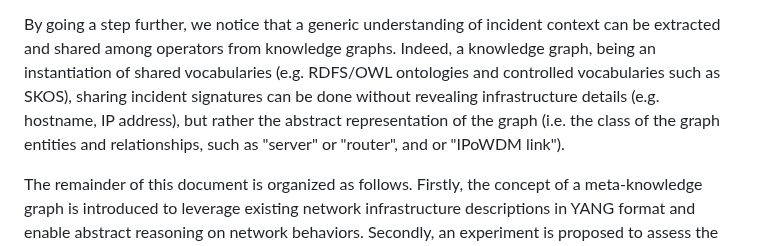
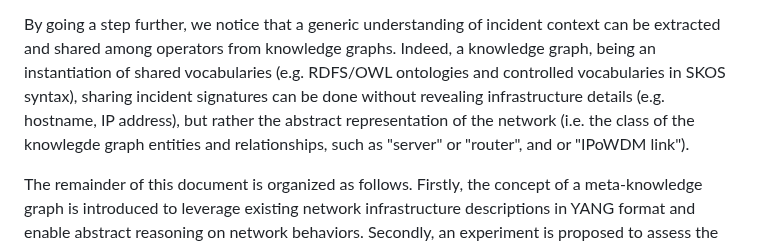
Before and after one commit to GenEars/draft-tailhardat-nmop-incident-management-noria, a Markdown page: draft-tailhardat-nmop-incident-management-noria.md, the part around the change. GitHub-like rendering.

Commit message:
Modified intro.
Signed-off-by: lionel.tailhardat <lionel.tailhardat@orange.com>

```diff
--- a/draft-tailhardat-nmop-incident-management-noria.md
+++ b/draft-tailhardat-nmop-incident-management-noria.md
@@ -238,7 +238,7 @@ Assuming the continuous integration into a knowledge graph of data from ticketin
 {: #fig-incident-context title="Learning an incident signature seen as a classification model that is trained on the relationship of the incident context (i.e. a subgraph centered around a Resource entity concerned by a given TroubleTicket) to the problem class defined at the TroubleTicket entity level. Arrows are for object properties (owl:ObjectProperty), double line edges are for object class relationships (rdf:type)."}
 
 By going a step further, we notice that a generic understanding of incident context can be extracted and shared among operators from knowledge graphs.
-Indeed, a knowledge graph, being an instantiation of shared vocabularies (e.g. RDFS/OWL ontologies and controlled vocabularies such as SKOS), sharing incident signatures can be done without revealing infrastructure details (e.g. hostname, IP address), but rather the abstract representation of the graph (i.e. the class of the graph entities and relationships, such as "server" or "router", and or "IPoWDM link").
+Indeed, a knowledge graph, being an instantiation of shared vocabularies (e.g. RDFS/OWL ontologies and controlled vocabularies in SKOS syntax), sharing incident signatures can be done without revealing infrastructure details (e.g. hostname, IP address), but rather the abstract representation of the network (i.e. the class of the knowlegde graph entities and relationships, such as "server" or "router", and or "IPoWDM link").
 
 The remainder of this document is organized as follows.
 Firstly, the concept of a meta-knowledge graph is introduced to leverage existing network infrastructure descriptions in YANG format and enable abstract reasoning on network behaviors.
```
